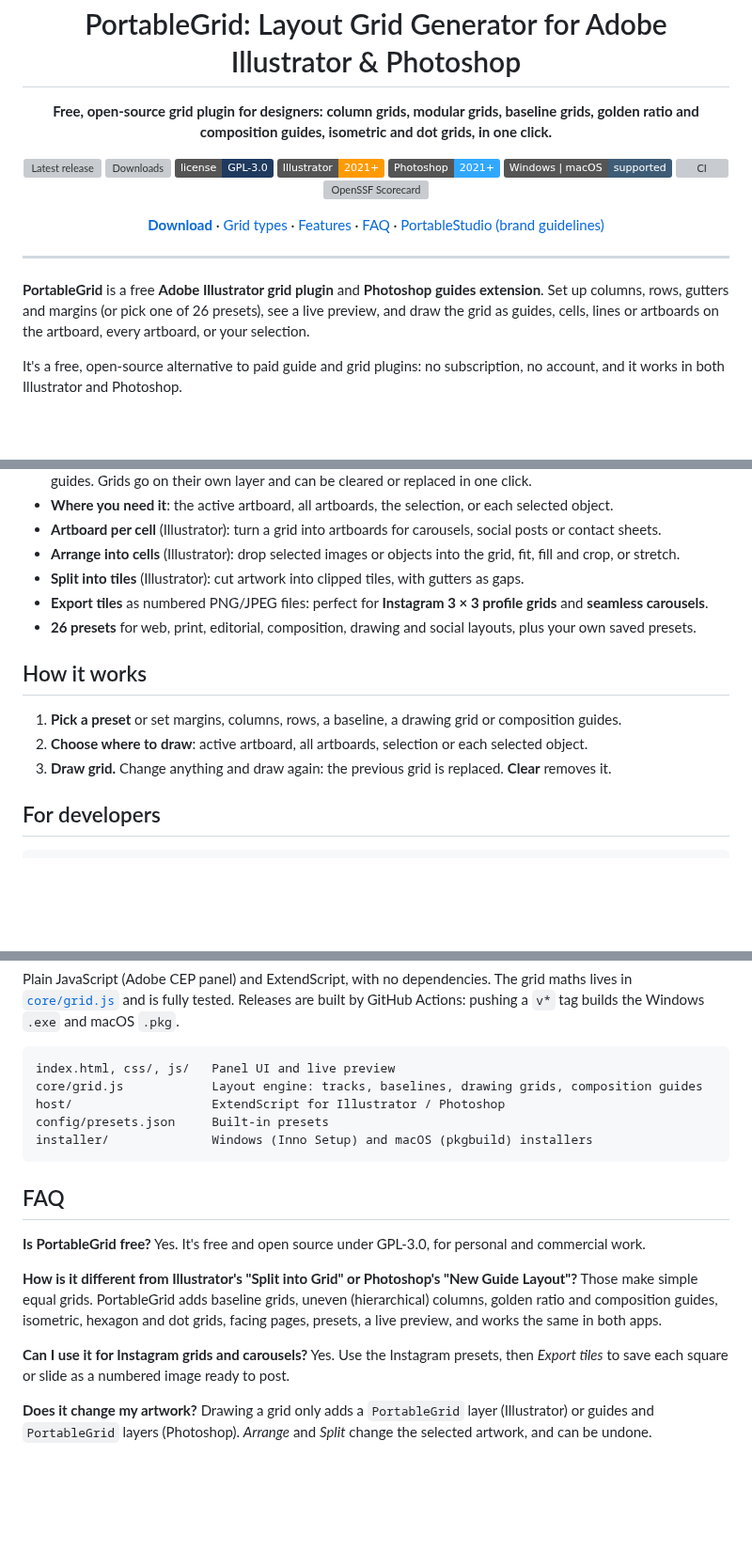
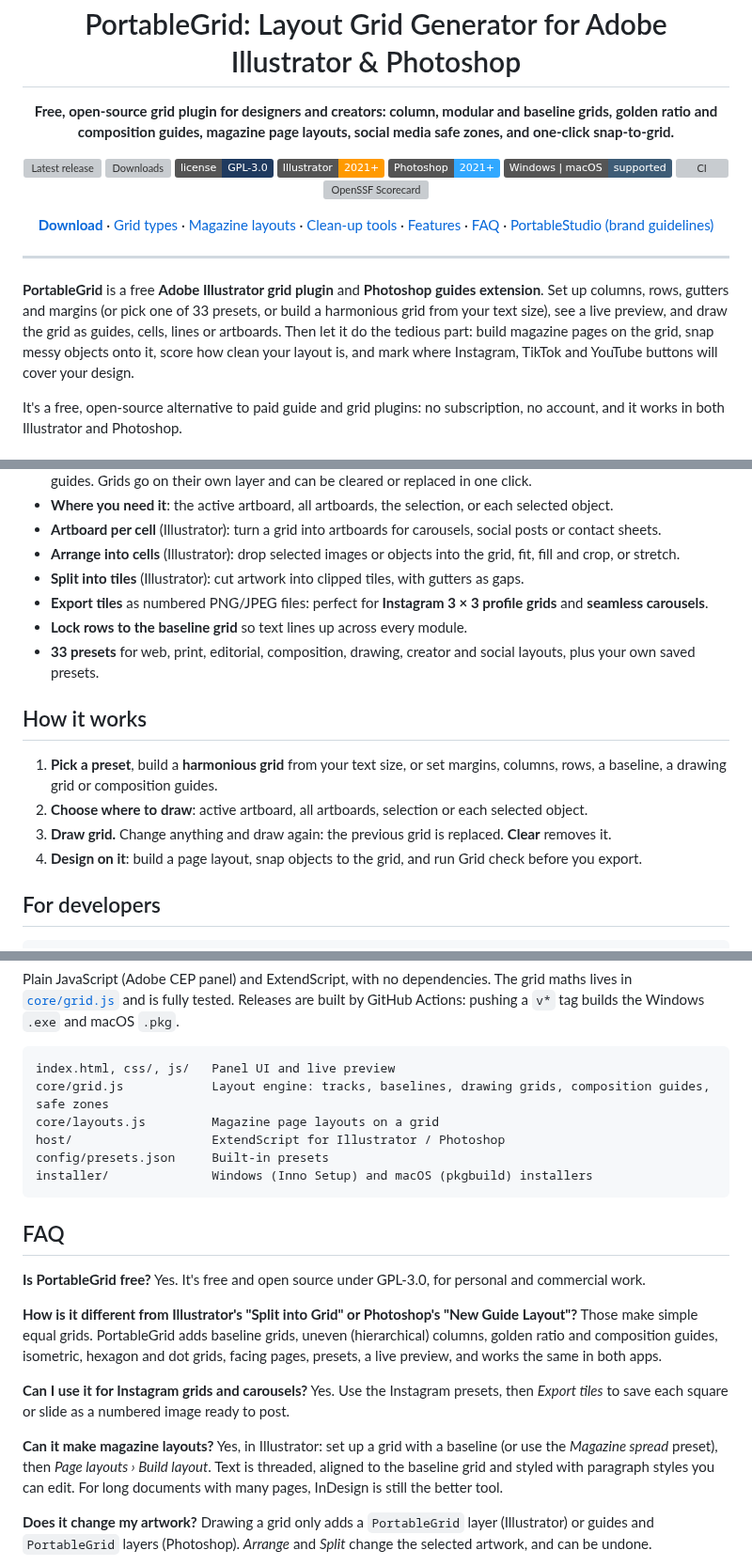
Before and after one commit to vicenet/PortableGrid, a Markdown page: README.md, 3 parts joined by grey strips. Shown at 94% size. Drawn GitHub-style; badges without logos; blank space fills up the shorter version; grey boxes are pictures that could not be loaded.

````diff
--- a/README.md
+++ b/README.md
@@ -5,8 +5,8 @@
 <h1 align="center">PortableGrid: Layout Grid Generator for Adobe Illustrator &amp; Photoshop</h1>
 
 <p align="center">
-  <b>Free, open-source grid plugin for designers: column grids, modular grids, baseline grids, golden ratio
-  and composition guides, isometric and dot grids, in one click.</b>
+  <b>Free, open-source grid plugin for designers and creators: column, modular and baseline grids, golden ratio
+  and composition guides, magazine page layouts, social media safe zones, and one-click snap-to-grid.</b>
 </p>
 
 <p align="center">
@@ -23,6 +23,8 @@
 <p align="center">
   <a href="https://github.com/vicenet/PortableGrid/releases/latest"><b>Download</b></a> ·
   <a href="#grid-types">Grid types</a> ·
+  <a href="#magazine-page-layouts">Magazine layouts</a> ·
+  <a href="#clean-up-tools">Clean-up tools</a> ·
   <a href="#features">Features</a> ·
   <a href="#faq">FAQ</a> ·
   <a href="https://github.com/vicenet/PortableStudio">PortableStudio (brand guidelines)</a>
@@ -31,8 +33,10 @@
 ---
 
 **PortableGrid** is a free **Adobe Illustrator grid plugin** and **Photoshop guides extension**. Set up
-columns, rows, gutters and margins (or pick one of 26 presets), see a live preview, and draw the grid as
-guides, cells, lines or artboards on the artboard, every artboard, or your selection.
+columns, rows, gutters and margins (or pick one of 33 presets, or build a harmonious grid from your text size),
+see a live preview, and draw the grid as guides, cells, lines or artboards. Then let it do the tedious part:
+build magazine pages on the grid, snap messy objects onto it, score how clean your layout is, and mark where
+Instagram, TikTok and YouTube buttons will cover your design.
 
 It's a free, open-source alternative to paid guide and grid plugins: no subscription, no account, and it
 works in both Illustrator and Photoshop.
@@ -75,13 +116,16 @@ Then restart Illustrator/Photoshop and open **Window › Extensions › Portable
 - **Arrange into cells** (Illustrator): drop selected images or objects into the grid, fit, fill and crop, or stretch.
 - **Split into tiles** (Illustrator): cut artwork into clipped tiles, with gutters as gaps.
 - **Export tiles** as numbered PNG/JPEG files: perfect for **Instagram 3 × 3 profile grids** and **seamless carousels**.
-- **26 presets** for web, print, editorial, composition, drawing and social layouts, plus your own saved presets.
+- **Lock rows to the baseline grid** so text lines up across every module.
+- **33 presets** for web, print, editorial, composition, drawing, creator and social layouts, plus your own saved presets.
 
 ## How it works
 
-1. **Pick a preset** or set margins, columns, rows, a baseline, a drawing grid or composition guides.
+1. **Pick a preset**, build a **harmonious grid** from your text size, or set margins, columns, rows, a
+   baseline, a drawing grid or composition guides.
 2. **Choose where to draw**: active artboard, all artboards, selection or each selected object.
 3. **Draw grid.** Change anything and draw again: the previous grid is replaced. **Clear** removes it.
+4. **Design on it**: build a page layout, snap objects to the grid, and run Grid check before you export.
 
 ## For developers
 
@@ -100,7 +144,8 @@ builds the Windows `.exe` and macOS `.pkg`.
 
 ```
 index.html, css/, js/   Panel UI and live preview
-core/grid.js            Layout engine: tracks, baselines, drawing grids, composition guides
+core/grid.js            Layout engine: tracks, baselines, drawing grids, composition guides, safe zones
+core/layouts.js         Magazine page layouts on a grid
 host/                   ExtendScript for Illustrator / Photoshop
 config/presets.json     Built-in presets
 installer/              Windows (Inno Setup) and macOS (pkgbuild) installers
@@ -118,6 +163,10 @@ same in both apps.
 **Can I use it for Instagram grids and carousels?** Yes. Use the Instagram presets, then *Export tiles* to
 save each square or slide as a numbered image ready to post.
 
+**Can it make magazine layouts?** Yes, in Illustrator: set up a grid with a baseline (or use the *Magazine
+spread* preset), then *Page layouts › Build layout*. Text is threaded, aligned to the baseline grid and styled
+with paragraph styles you can edit. For long documents with many pages, InDesign is still the better tool.
+
 **Does it change my artwork?** Drawing a grid only adds a `PortableGrid` layer (Illustrator) or guides and
 `PortableGrid` layers (Photoshop). *Arrange* and *Split* change the selected artwork, and can be undone.
 
````
Also changed, not shown: other parts of README.md (+37 -0 lines), .github/assets/magazine-layouts.png (added), .github/assets/safe-zones.png (added), 15 other files.
